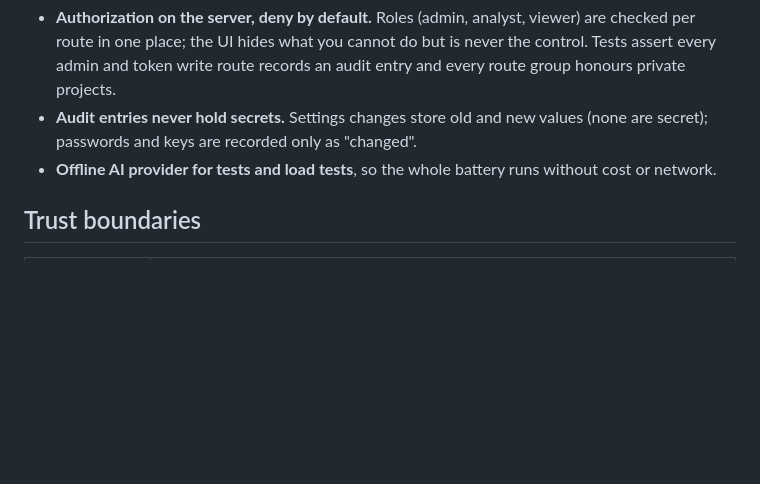
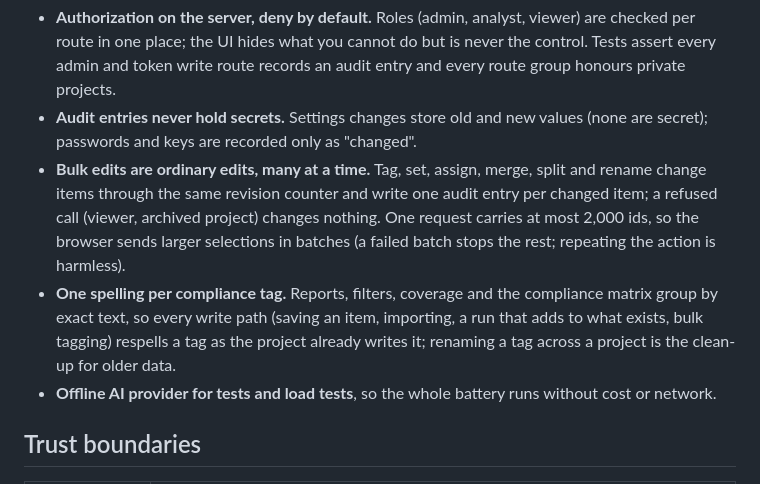
Before and after one commit to bellchu/fabulist, a Markdown page: docs/ARCHITECTURE.md, the part around the change. Rendered like a GitHub page; blank space fills up the shorter version.

Commit message:
docs: architecture decisions for bulk edits and tag spelling (#296)
Co-authored-by: bellchu <397130+bellchu@users.noreply.github.com>

```diff
--- a/docs/ARCHITECTURE.md
+++ b/docs/ARCHITECTURE.md
@@ -35,6 +35,8 @@ Large inputs are incremental: `documents` = all / new / reset and `stories_for`
 - **Strict CSP, no build step.** `script-src 'self'`, no inline script, no CDN: the UI works on locked-down networks and the API reference is served by the app itself.
 - **Authorization on the server, deny by default.** Roles (admin, analyst, viewer) are checked per route in one place; the UI hides what you cannot do but is never the control. Tests assert every admin and token write route records an audit entry and every route group honours private projects.
 - **Audit entries never hold secrets.** Settings changes store old and new values (none are secret); passwords and keys are recorded only as "changed".
+- **Bulk edits are ordinary edits, many at a time.** Tag, set, assign, merge, split and rename change items through the same revision counter and write one audit entry per changed item; a refused call (viewer, archived project) changes nothing. One request carries at most 2,000 ids, so the browser sends larger selections in batches (a failed batch stops the rest; repeating the action is harmless).
+- **One spelling per compliance tag.** Reports, filters, coverage and the compliance matrix group by exact text, so every write path (saving an item, importing, a run that adds to what exists, bulk tagging) respells a tag as the project already writes it; renaming a tag across a project is the clean-up for older data.
 - **Offline AI provider for tests and load tests**, so the whole battery runs without cost or network.
 
 ## Trust boundaries
```
Also changed, not shown: CHANGELOG.md (+1 -0 lines).
